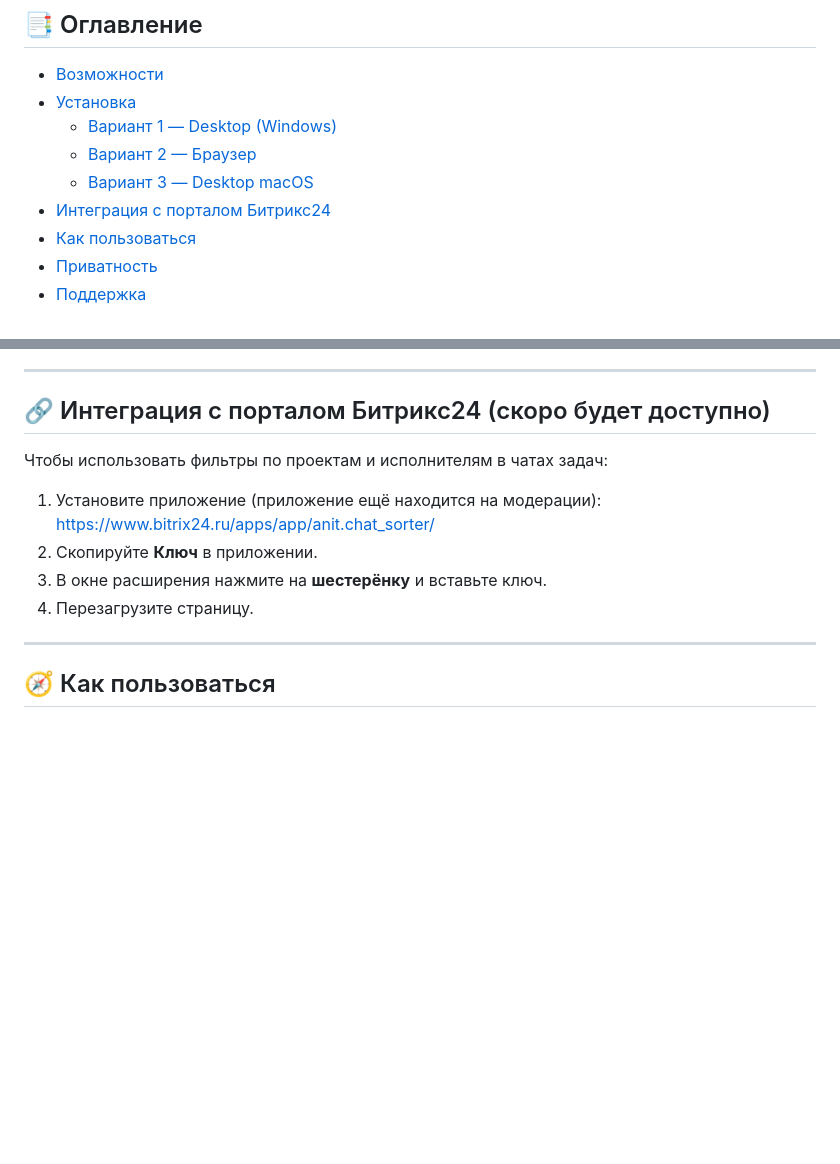
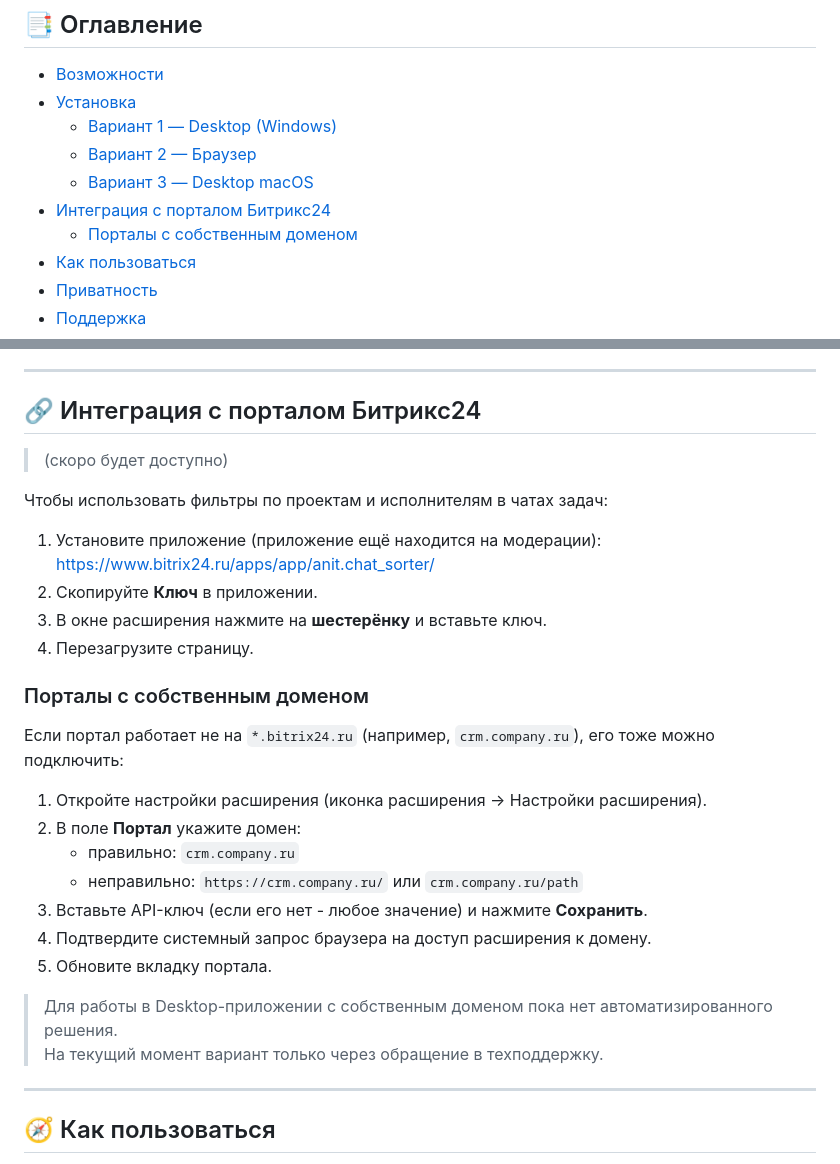
Before and after one commit to VYbiteR/bx24_sortOL, a Markdown page: README.md, 2 parts joined by grey strips. GitHub-like rendering; blank space fills up the shorter version.

```diff
--- a/README.md
+++ b/README.md
@@ -12,6 +12,7 @@
   - [Вариант 2 — Браузер](#вариант-2--браузер-chromium-based-chrome-яндексбраузер-и-др)
   - [Вариант 3 — Desktop macOS](#вариант-3--desktop-macos-клиент-битрикс24-на-macos)
 - [Интеграция с порталом Битрикс24](#-интеграция-с-порталом-битрикс24)
+  - [Порталы с собственным доменом](#порталы-с-собственным-доменом)
 - [Как пользоваться](#-как-пользоваться)
 - [Приватность](#-приватность)
 - [Поддержка](#-поддержка)
@@ -108,7 +109,8 @@
 
 ---
 
-## 🔗 Интеграция с порталом Битрикс24 (скоро будет доступно)
+## 🔗 Интеграция с порталом Битрикс24
+> (скоро будет доступно)
 
 Чтобы использовать фильтры по проектам и исполнителям в чатах задач:
 
@@ -116,6 +118,22 @@
 2. Скопируйте **Ключ** в приложении.
 3. В окне расширения нажмите на **шестерёнку** и вставьте ключ.
 4. Перезагрузите страницу.
+
+### Порталы с собственным доменом
+
+Если портал работает не на `*.bitrix24.ru` (например, `crm.company.ru`), его тоже можно подключить:
+
+1. Откройте настройки расширения (иконка расширения → Настройки расширения).
+2. В поле **Портал** укажите домен:
+   - правильно: `crm.company.ru`
+   - неправильно: `https://crm.company.ru/` или `crm.company.ru/path`
+3. Вставьте API-ключ (если его нет - любое значение) и нажмите **Сохранить**.
+4. Подтвердите системный запрос браузера на доступ расширения к домену.
+5. Обновите вкладку портала.
+
+> Для работы в Desktop-приложении с собственным доменом пока нет автоматизированного решения.
+> На текущий момент вариант только через обращение в техподдержку.
+
 
 ---
 
```
Also changed, not shown: other parts of README.md (+1 -1 lines).
